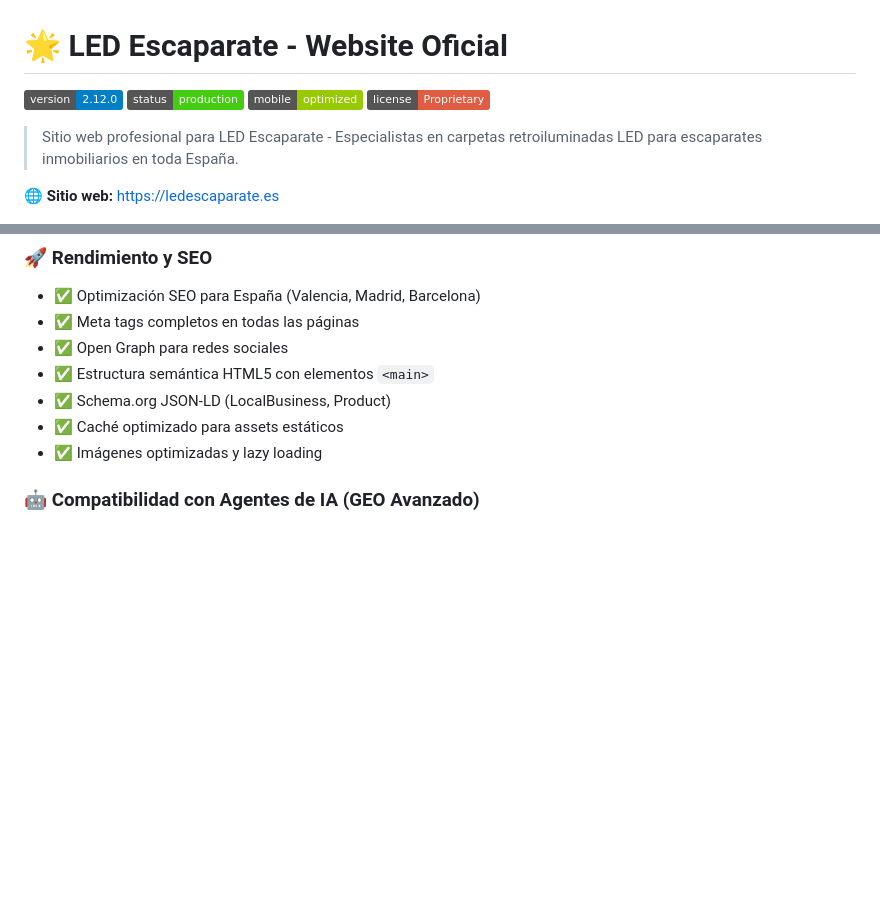
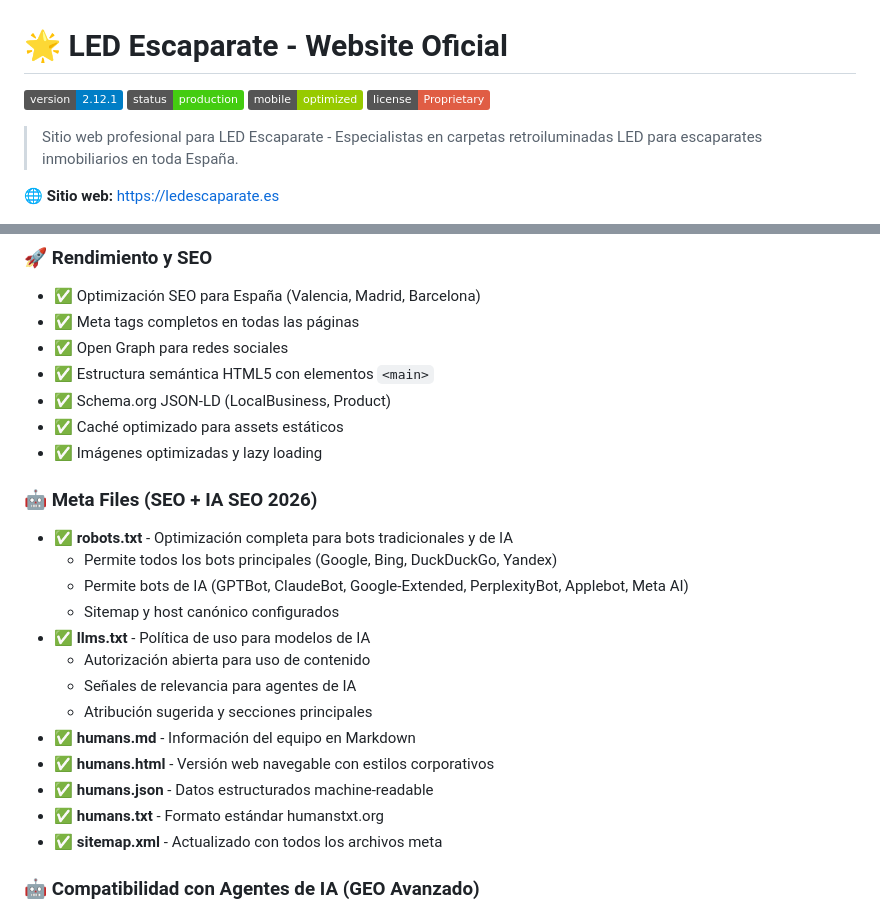
Before and after one commit to 15carles/EscaparateLED.es, a Markdown page: README.md, 2 parts joined by grey strips. Rendered like a GitHub page; badges without logos; blank space fills up the shorter version.

Commit message:
docs: Update README with v2.12.1 and meta files section
- Updated version badge to 2.12.1
- Added comprehensive meta files section
- Documented robots.txt, llms.txt, humans.* files
- Listed all SEO + IA SEO 2026 optimizations

```diff
--- a/README.md
+++ b/README.md
@@ -1,6 +1,6 @@
 # 🌟 LED Escaparate - Website Oficial
 
-![Version](https://img.shields.io/badge/version-2.12.0-blue)
+![Version](https://img.shields.io/badge/version-2.12.1-blue)
 ![Status](https://img.shields.io/badge/status-production-success)
 ![Mobile](https://img.shields.io/badge/mobile-optimized-green)
 [![License](https://img.shields.io/badge/license-Proprietary-red.svg)](LICENSE)
@@ -62,6 +62,21 @@ Plataforma web completa para la promoción y venta de carpetas retroiluminadas L
 - ✅ Schema.org JSON-LD (LocalBusiness, Product)
 - ✅ Caché optimizado para assets estáticos
 - ✅ Imágenes optimizadas y lazy loading
+
+### 🤖 Meta Files (SEO + IA SEO 2026)
+- ✅ **robots.txt** - Optimización completa para bots tradicionales y de IA
+  - Permite todos los bots principales (Google, Bing, DuckDuckGo, Yandex)
+  - Permite bots de IA (GPTBot, ClaudeBot, Google-Extended, PerplexityBot, Applebot, Meta AI)
+  - Sitemap y host canónico configurados
+- ✅ **llms.txt** - Política de uso para modelos de IA
+  - Autorización abierta para uso de contenido
+  - Señales de relevancia para agentes de IA
+  - Atribución sugerida y secciones principales
+- ✅ **humans.md** - Información del equipo en Markdown
+- ✅ **humans.html** - Versión web navegable con estilos corporativos
+- ✅ **humans.json** - Datos estructurados machine-readable
+- ✅ **humans.txt** - Formato estándar humanstxt.org
+- ✅ **sitemap.xml** - Actualizado con todos los archivos meta
 
 ### 🤖 Compatibilidad con Agentes de IA (GEO Avanzado)
 - ✅ **Atributos autocomplete** en formularios para autocompletado de IA
```
